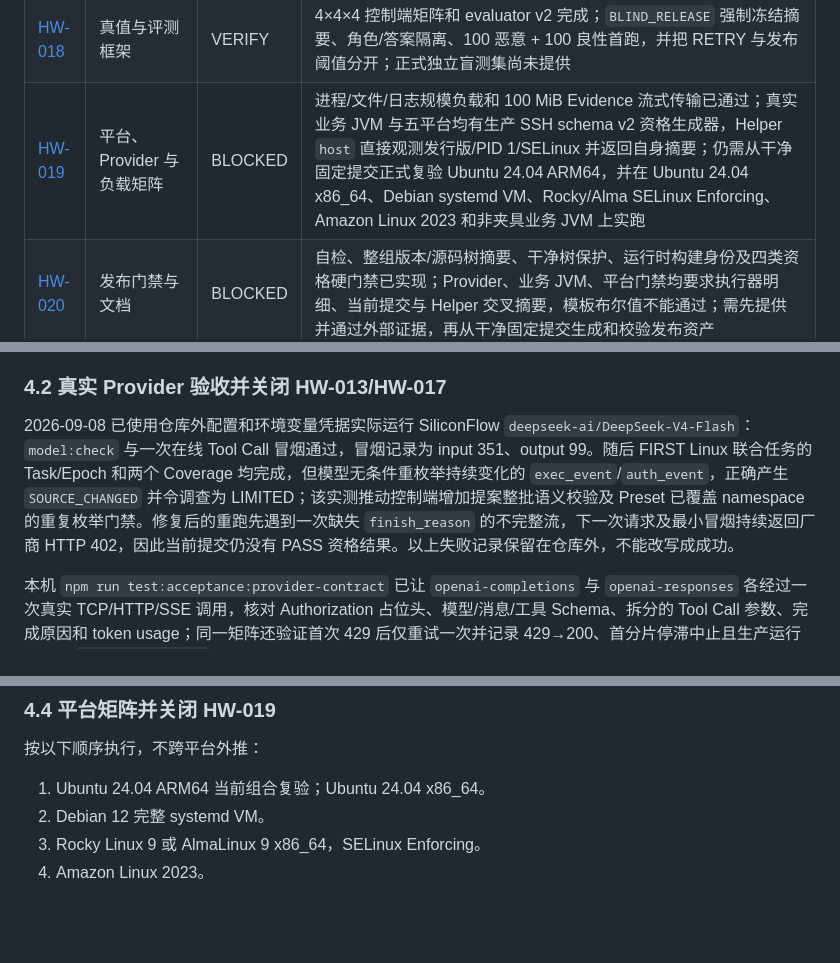
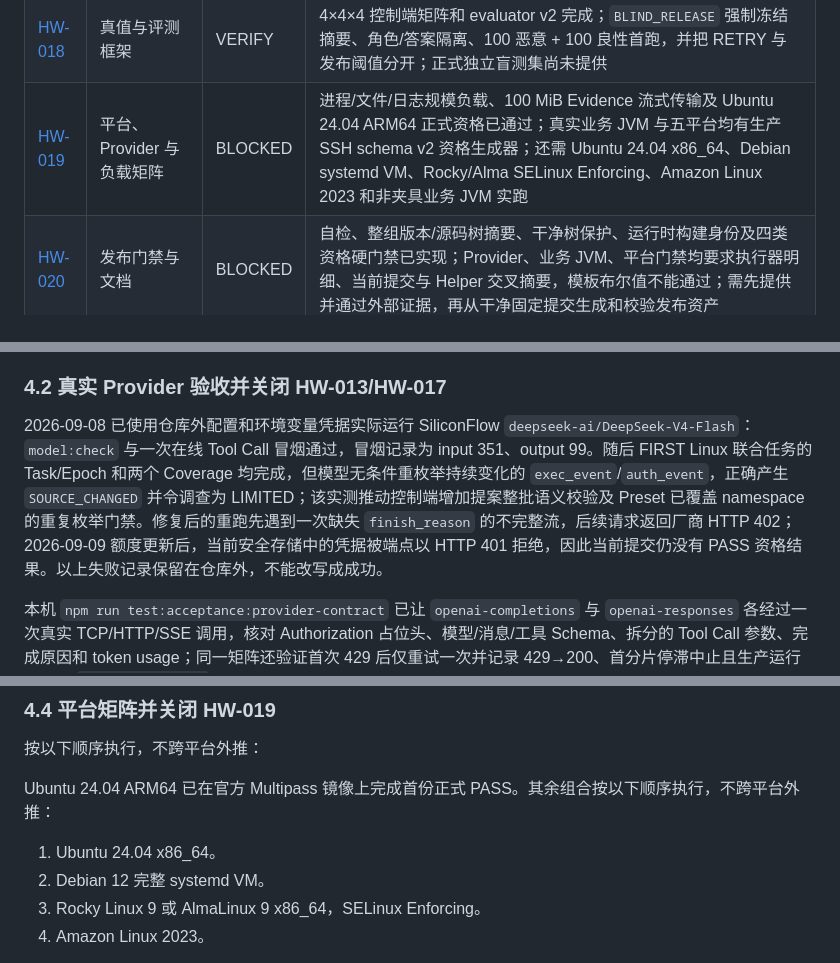
Before and after one commit to IceWindy233/HuntWarden, a Markdown page: docs/后续工作路线.md, 3 parts joined by grey strips. GitHub-like rendering; blank space fills up the shorter version.

```diff
--- a/docs/后续工作路线.md
+++ b/docs/后续工作路线.md
@@ -55,7 +56,7 @@
 | [HW-016](自主深度取证实施方案.md#hw-016) | 账户信任与持久化 | DONE | `sshd -T -C`、Key/CA/principals/委派、systemd drop-in/用户服务、wtmp/btmp/NSS 与来源缺失降级通过；Ubuntu 24.04 真 VM transient unit 的运行态 fragment、命令关系及无残留清理 1/1；SSSD/LDAP 不列入当前支持组合 |
 | [HW-017](自主深度取证实施方案.md#hw-017) | Java 运行态与类字节码 | VERIFY | Tomcat 9/JDK 17 + Spring MVC 5.3.39 的精确 context/loader、真实 Controller/Interceptor/WebSocket、DERIVED 关系和类 Evidence 真路径通过；反射来源缺失会正确关闭为 LIMITED；仍缺真实业务 Spring 应用与真实 Provider 联合验收 |
 | [HW-018](自主深度取证实施方案.md#hw-018) | 真值与评测框架 | VERIFY | 4×4×4 控制端矩阵和 evaluator v2 完成；`BLIND_RELEASE` 强制冻结摘要、角色/答案隔离、100 恶意 + 100 良性首跑，并把 RETRY 与发布阈值分开；正式独立盲测集尚未提供 |
-| [HW-019](自主深度取证实施方案.md#hw-019) | 平台、Provider 与负载矩阵 | BLOCKED | 进程/文件/日志规模负载和 100 MiB Evidence 流式传输已通过；真实业务 JVM 与五平台均有生产 SSH schema v2 资格生成器，Helper `host` 直接观测发行版/PID 1/SELinux 并返回自身摘要；仍需从干净固定提交正式复验 Ubuntu 24.04 ARM64，并在 Ubuntu 24.04 x86_64、Debian systemd VM、Rocky/Alma SELinux Enforcing、Amazon Linux 2023 和非夹具业务 JVM 上实跑 |
+| [HW-019](自主深度取证实施方案.md#hw-019) | 平台、Provider 与负载矩阵 | BLOCKED | 进程/文件/日志规模负载、100 MiB Evidence 流式传输及 Ubuntu 24.04 ARM64 正式资格已通过；真实业务 JVM 与五平台均有生产 SSH schema v2 资格生成器；还需 Ubuntu 24.04 x86_64、Debian systemd VM、Rocky/Alma SELinux Enforcing、Amazon Linux 2023 和非夹具业务 JVM 实跑 |
 | [HW-020](自主深度取证实施方案.md#hw-020) | 发布门禁与文档 | BLOCKED | 自检、整组版本/源码树摘要、干净树保护、运行时构建身份及四类资格硬门禁已实现；Provider、业务 JVM、平台门禁均要求执行器明细、当前提交与 Helper 交叉摘要，模板布尔值不能通过；需先提供并通过外部证据，再从干净固定提交生成和校验发布资产 |
 
 ## 4. 剩余执行顺序
@@ -66,7 +67,7 @@
 
 ### 4.2 真实 Provider 验收并关闭 HW-013/HW-017
 
-2026-09-08 已使用仓库外配置和环境变量凭据实际运行 SiliconFlow `deepseek-ai/DeepSeek-V4-Flash`：`model:check` 与一次在线 Tool Call 冒烟通过，冒烟记录为 input 351、output 99。随后 FIRST Linux 联合任务的 Task/Epoch 和两个 Coverage 均完成，但模型无条件重枚举持续变化的 `exec_event`/`auth_event`，正确产生 `SOURCE_CHANGED` 并令调查为 LIMITED；该实测推动控制端增加提案整批语义校验及 Preset 已覆盖 namespace 的重复枚举门禁。修复后的重跑先遇到一次缺失 `finish_reason` 的不完整流，下一次请求及最小冒烟持续返回厂商 HTTP 402，因此当前提交仍没有 PASS 资格结果。以上失败记录保留在仓库外，不能改写成成功。
+2026-09-08 已使用仓库外配置和环境变量凭据实际运行 SiliconFlow `deepseek-ai/DeepSeek-V4-Flash`：`model:check` 与一次在线 Tool Call 冒烟通过，冒烟记录为 input 351、output 99。随后 FIRST Linux 联合任务的 Task/Epoch 和两个 Coverage 均完成，但模型无条件重枚举持续变化的 `exec_event`/`auth_event`，正确产生 `SOURCE_CHANGED` 并令调查为 LIMITED；该实测推动控制端增加提案整批语义校验及 Preset 已覆盖 namespace 的重复枚举门禁。修复后的重跑先遇到一次缺失 `finish_reason` 的不完整流，后续请求返回厂商 HTTP 402；2026-09-09 额度更新后，当前安全存储中的凭据被端点以 HTTP 401 拒绝，因此当前提交仍没有 PASS 资格结果。以上失败记录保留在仓库外，不能改写成成功。
 
 本机 `npm run test:acceptance:provider-contract` 已让 `openai-completions` 与 `openai-responses` 各经过一次真实 TCP/HTTP/SSE 调用，核对 Authorization 占位头、模型/消息/工具 Schema、拆分的 Tool Call 参数、完成原因和 token usage；同一矩阵还验证首次 429 后仅重试一次并记录 429→200、首分片停滞中止且生产运行时归类 `PROVIDER_FAILURE`、空 assistant 不通过冒烟。该证据只关闭协议适配、故障边界与网络栈风险。
 
@@ -86,7 +87,9 @@
 
 按以下顺序执行，不跨平台外推：
 
-1. Ubuntu 24.04 ARM64 当前组合复验；Ubuntu 24.04 x86_64。
+Ubuntu 24.04 ARM64 已在官方 Multipass 镜像上完成首份正式 PASS。其余组合按以下顺序执行，不跨平台外推：
+
+1. Ubuntu 24.04 x86_64。
 2. Debian 12 完整 systemd VM。
 3. Rocky Linux 9 或 AlmaLinux 9 x86_64，SELinux Enforcing。
 4. Amazon Linux 2023。
```
Also changed, not shown: other parts of docs/后续工作路线.md (+2 -1 lines), README.md (+1 -1 lines), docs/支持与验收说明.md (+6 -6 lines).
